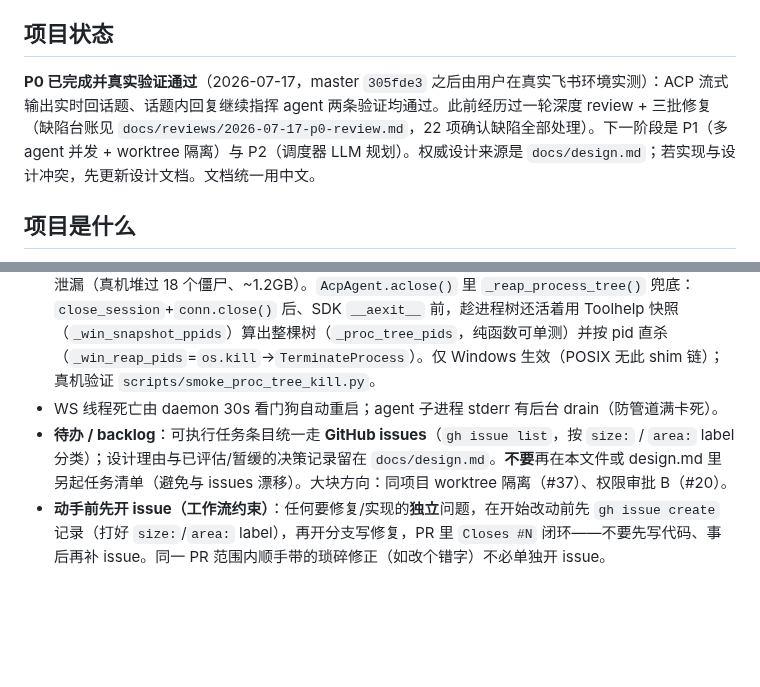
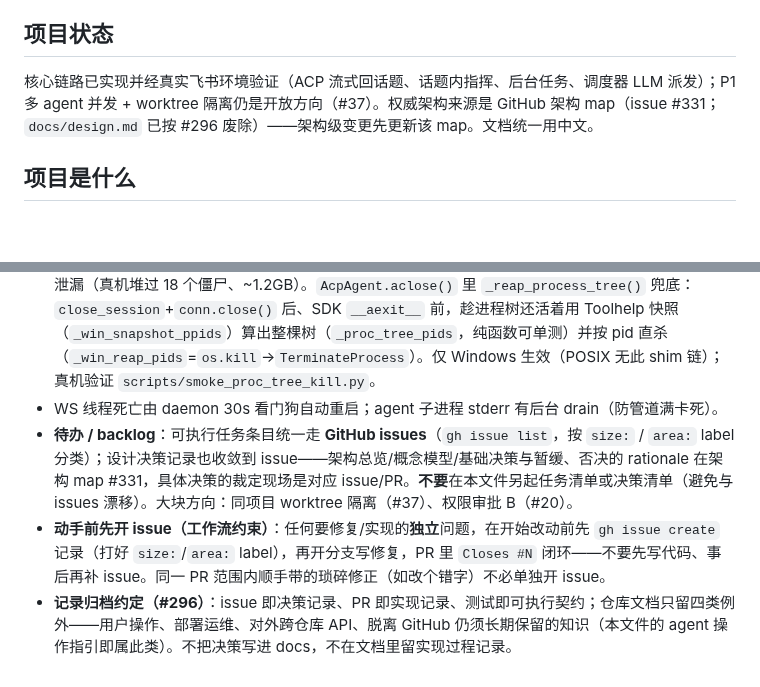
Before and after one commit to WSQS/feishu-dispatcher, a Markdown page: CLAUDE.md, 2 parts joined by grey strips. Rendered like a GitHub page; blank space fills up the shorter version.

Commit message:
docs(claude): 记录约定对齐新归档口径，权威来源改指架构 map

```diff
--- a/CLAUDE.md
+++ b/CLAUDE.md
@@ -4,7 +4,7 @@ This file provides guidance to Claude Code (claude.ai/code) when working with co
 
 ## 项目状态
 
-**P0 已完成并真实验证通过**（2026-07-17，master `305fde3` 之后由用户在真实飞书环境实测）：ACP 流式输出实时回话题、话题内回复继续指挥 agent 两条验证均通过。此前经历过一轮深度 review + 三批修复（缺陷台账见 `docs/reviews/2026-07-17-p0-review.md`，22 项确认缺陷全部处理）。下一阶段是 P1（多 agent 并发 + worktree 隔离）与 P2（调度器 LLM 规划）。权威设计来源是 `docs/design.md`；若实现与设计冲突，先更新设计文档。文档统一用中文。
+核心链路已实现并经真实飞书环境验证（ACP 流式回话题、话题内指挥、后台任务、调度器 LLM 派发）；P1 多 agent 并发 + worktree 隔离仍是开放方向（#37）。权威架构来源是 GitHub 架构 map（issue #331；`docs/design.md` 已按 #296 废除）——架构级变更先更新该 map。文档统一用中文。
 
 ## 项目是什么
 
@@ -64,5 +64,6 @@ This file provides guidance to Claude Code (claude.ai/code) when working with co
 - **单实例锁（#81）**：`start` 时对状态目录下 `daemon.lock` 加 OS 文件锁（`singleinstance.py`，Windows `msvcrt`/POSIX `fcntl`，进程退出含被杀由 OS 自动释放；Windows 锁高偏移哨兵字节让文件头 pid 仍可被竞争者读出报错）。已有实例在跑则第二个 `start` 直接报错中止——杜绝多 daemon 共用 `tasks.json`/WS 互相踩坏台账（曾出过 task_id 复用、话题台账被覆盖）。re-exec 前显式放锁。**配套**：`_shutdown` 关控制面用 `asyncio.wait_for(asyncio.to_thread(control.stop), _CONTROL_STOP_TIMEOUT=5s)`——挪到 worker 线程跑（主 loop 继续转、解与在途控制面请求的死锁）+ 超时兜底，保证 reboot 能干净杀掉旧进程、不再叠僵尸。`store.create()` 铸号自愈：`max(seq, 现有最大 id)+1`，即便 seq 被回退也不复用已有 id。
 - **Windows agent 进程树兜底清理（#92）**：cursor-agent 在 Windows 经 `cmd.exe→powershell→node` 两层 shim 启动，而 ACP SDK 的 `spawn_stdio_transport` 收尾只 `terminate` 直接子进程 cmd.exe（`TerminateProcess` 不递归、cursor 的 node 又不因 stdin EOF 退出）——`powershell+node` 后代泄漏（真机堆过 18 个僵尸、~1.2GB）。`AcpAgent.aclose()` 里 `_reap_process_tree()` 兜底：`close_session`+`conn.close()` 后、SDK `__aexit__` 前，趁进程树还活着用 Toolhelp 快照（`_win_snapshot_ppids`）算出整棵树（`_proc_tree_pids`，纯函数可单测）并按 pid 直杀（`_win_reap_pids`=`os.kill`→`TerminateProcess`）。仅 Windows 生效（POSIX 无此 shim 链）；真机验证 `scripts/smoke_proc_tree_kill.py`。
 - WS 线程死亡由 daemon 30s 看门狗自动重启；agent 子进程 stderr 有后台 drain（防管道满卡死）。
-- **待办 / backlog**：可执行任务条目统一走 **GitHub issues**（`gh issue list`，按 `size:` / `area:` label 分类）；设计理由与已评估/暂缓的决策记录留在 `docs/design.md`。**不要**再在本文件或 design.md 里另起任务清单（避免与 issues 漂移）。大块方向：同项目 worktree 隔离（#37）、权限审批 B（#20）。
+- **待办 / backlog**：可执行任务条目统一走 **GitHub issues**（`gh issue list`，按 `size:` / `area:` label 分类）；设计决策记录也收敛到 issue——架构总览/概念模型/基础决策与暂缓、否决的 rationale 在架构 map #331，具体决策的裁定现场是对应 issue/PR。**不要**在本文件另起任务清单或决策清单（避免与 issues 漂移）。大块方向：同项目 worktree 隔离（#37）、权限审批 B（#20）。
 - **动手前先开 issue（工作流约束）**：任何要修复/实现的**独立**问题，在开始改动前先 `gh issue create` 记录（打好 `size:`/`area:` label），再开分支写修复，PR 里 `Closes #N` 闭环——不要先写代码、事后再补 issue。同一 PR 范围内顺手带的琐碎修正（如改个错字）不必单独开 issue。
+- **记录归档约定（#296）**：issue 即决策记录、PR 即实现记录、测试即可执行契约；仓库文档只留四类例外——用户操作、部署运维、对外跨仓库 API、脱离 GitHub 仍须长期保留的知识（本文件的 agent 操作指引即属此类）。不把决策写进 docs，不在文档里留实现过程记录。
```
Also changed, not shown: other parts of CLAUDE.md (+1 -1 lines).
